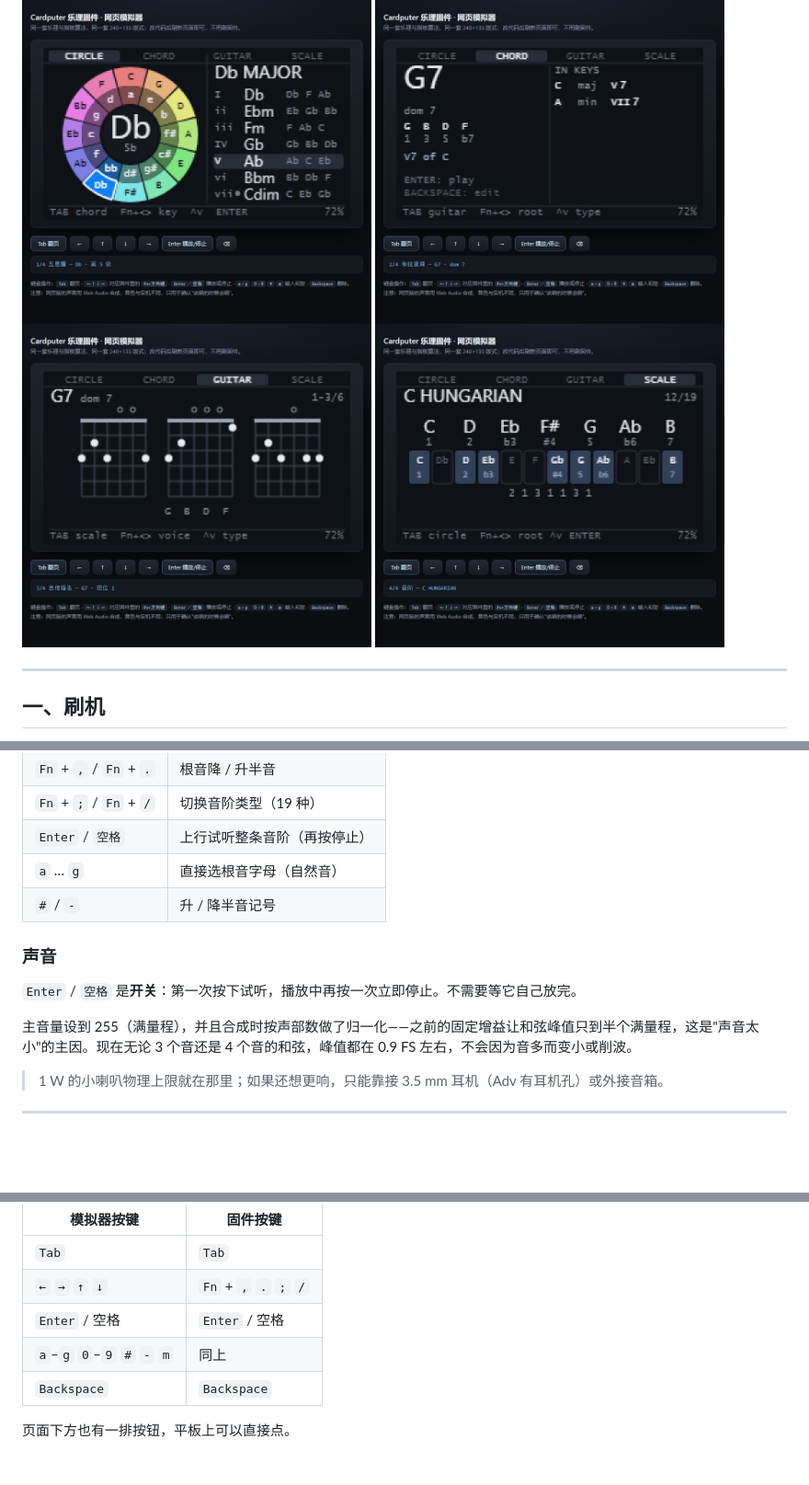
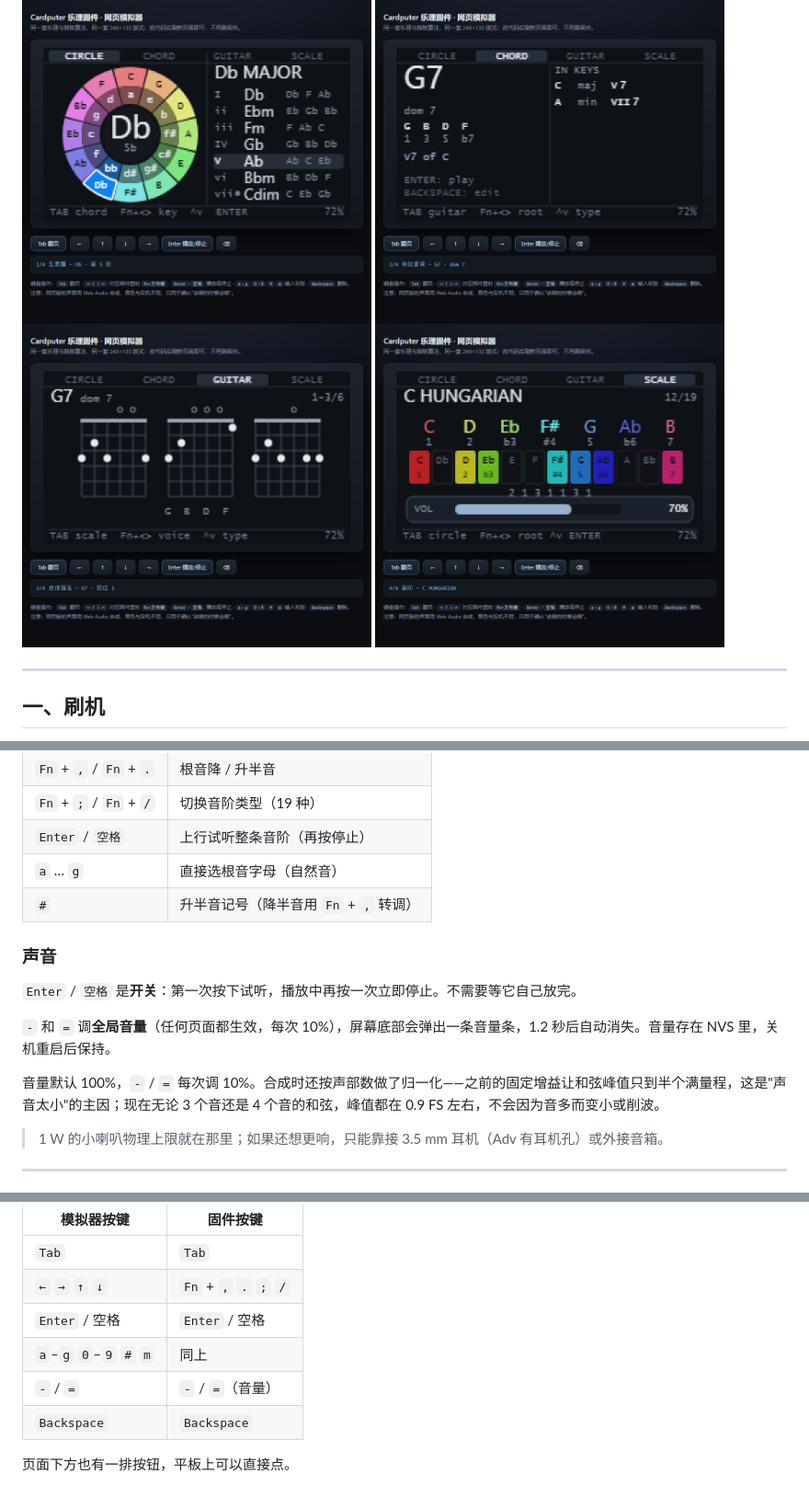
Before and after one commit to saxon267/MusicTools, a Markdown page: README.md, 3 parts joined by grey strips. Shown at 92% size. Rendered like a GitHub page; pictures changed too: docs/sim-p3.png; blank space fills up the shorter version.

```diff
--- a/README.md
+++ b/README.md
@@ -95,13 +95,15 @@ M5Burner → 选择设备 → **Custom** / 本地固件 → 选 bin → 烧录
 | `Fn` + `;` / `Fn` + `/` | 切换音阶类型（19 种） |
 | `Enter` / `空格` | 上行试听整条音阶（再按停止） |
 | `a` … `g` | 直接选根音字母（自然音） |
-| `#` / `-` | 升 / 降半音记号 |
+| `#` | 升半音记号（降半音用 `Fn` + `,` 转调） |
 
 ### 声音
 
 `Enter` / `空格` 是**开关**：第一次按下试听，播放中再按一次立即停止。不需要等它自己放完。
 
-主音量设到 255（满量程），并且合成时按声部数做了归一化——之前的固定增益让和弦峰值只到半个满量程，这是"声音太小"的主因。现在无论 3 个音还是 4 个音的和弦，峰值都在 0.9 FS 左右，不会因为音多而变小或削波。
+`-` 和 `=` 调**全局音量**（任何页面都生效，每次 10%），屏幕底部会弹出一条音量条，1.2 秒后自动消失。音量存在 NVS 里，关机重启后保持。
+
+音量默认 100%，`-` / `=` 每次调 10%。合成时还按声部数做了归一化——之前的固定增益让和弦峰值只到半个满量程，这是"声音太小"的主因；现在无论 3 个音还是 4 个音的和弦，峰值都在 0.9 FS 左右，不会因为音多而变小或削波。
 
 > 1 W 的小喇叭物理上限就在那里；如果还想更响，只能靠接 3.5 mm 耳机（Adv 有耳机孔）或外接音箱。
 
@@ -187,7 +189,8 @@ D    E    F    G    A    B    C
 | `Tab` | `Tab` |
 | `←` `→` `↑` `↓` | `Fn` + `,` `.` `;` `/` |
 | `Enter` / 空格 | `Enter` / 空格 |
-| `a`–`g` `0`–`9` `#` `-` `m` | 同上 |
+| `a`–`g` `0`–`9` `#` `m` | 同上 |
+| `-` / `=` | `-` / `=`（音量） |
 | `Backspace` | `Backspace` |
 
 页面下方也有一排按钮，平板上可以直接点。
```
Also changed, not shown: other parts of README.md (+1 -1 lines), 8 other files.
